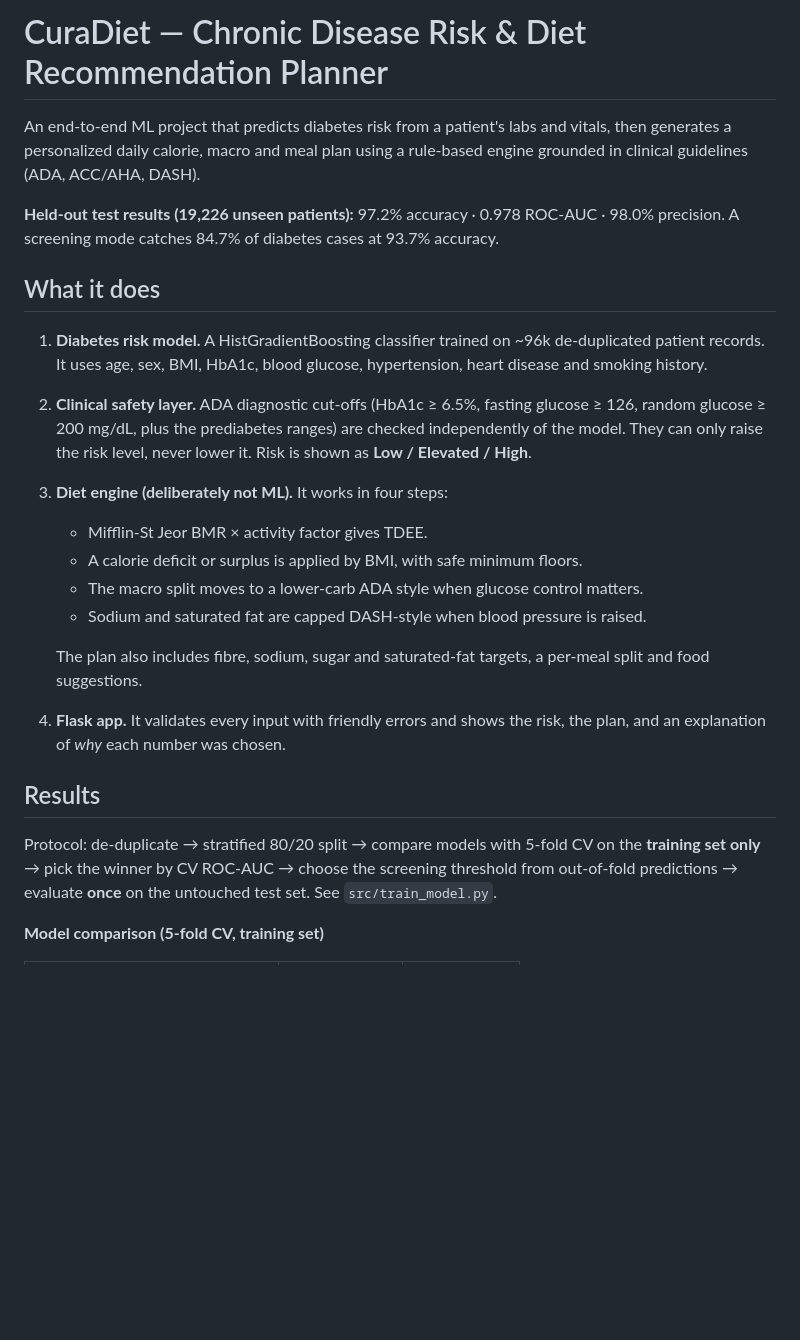
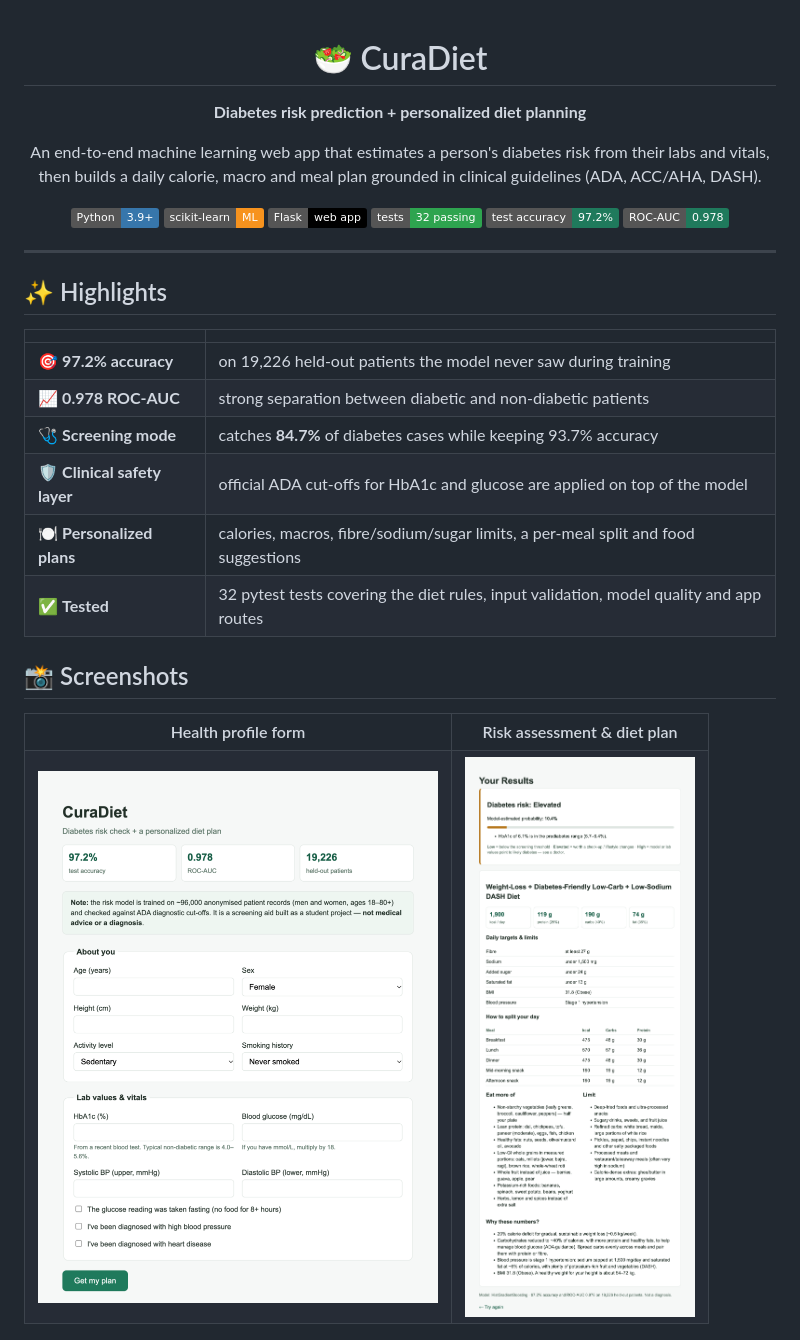
Before and after one commit to harshchaudhari09/DIET-RECOMMENDATION-PLANNER, a Markdown page: README.md, the part around one of its changes. GitHub-like rendering; pictures changed too: docs/screenshots/form.png (added), docs/screenshots/results.png (added); badges without logos; blank space fills up the shorter version.

```diff
--- a/README.md
+++ b/README.md
@@ -1,44 +1,45 @@
-# CuraDiet — Chronic Disease Risk & Diet Recommendation Planner
+<div align="center">
 
-An end-to-end ML project that predicts diabetes risk from a patient's
-labs and vitals, then generates a personalized daily calorie, macro and
-meal plan using a rule-based engine grounded in clinical guidelines
-(ADA, ACC/AHA, DASH).
+# 🥗 CuraDiet
 
-**Held-out test results (19,226 unseen patients):** 97.2% accuracy ·
-0.978 ROC-AUC · 98.0% precision. A screening mode catches 84.7% of
-diabetes cases at 93.7% accuracy.
+**Diabetes risk prediction + personalized diet planning**
 
-## What it does
+An end-to-end machine learning web app that estimates a person's diabetes risk from their
+labs and vitals, then builds a daily calorie, macro and meal plan grounded in clinical
+guidelines (ADA, ACC/AHA, DASH).
 
-1. **Diabetes risk model.** A HistGradientBoosting classifier trained on
-   ~96k de-duplicated patient records. It uses age, sex, BMI, HbA1c,
-   blood glucose, hypertension, heart disease and smoking history.
-2. **Clinical safety layer.** ADA diagnostic cut-offs (HbA1c ≥ 6.5%,
-   fasting glucose ≥ 126, random glucose ≥ 200 mg/dL, plus the
-   prediabetes ranges) are checked independently of the model. They can
-   only raise the risk level, never lower it. Risk is shown as
-   **Low / Elevated / High**.
-3. **Diet engine (deliberately not ML).** It works in four steps:
-   - Mifflin-St Jeor BMR × activity factor gives TDEE.
-   - A calorie deficit or surplus is applied by BMI, with safe minimum
-     floors.
-   - The macro split moves to a lower-carb ADA style when glucose control
-     matters.
-   - Sodium and saturated fat are capped DASH-style when blood pressure
-     is raised.
+![Python](https://img.shields.io/badge/Python-3.9%2B-3776AB?logo=python&logoColor=white)
+![scikit-learn](https://img.shields.io/badge/scikit--learn-ML-F7931E?logo=scikitlearn&logoColor=white)
+![Flask](https://img.shields.io/badge/Flask-web%20app-000000?logo=flask&logoColor=white)
+![Tests](https://img.shields.io/badge/tests-32%20passing-2ea44f)
+![Accuracy](https://img.shields.io/badge/test%20accuracy-97.2%25-1f7a5c)
+![ROC-AUC](https://img.shields.io/badge/ROC--AUC-0.978-1f7a5c)
 
-   The plan also includes fibre, sodium, sugar and saturated-fat
-   targets, a per-meal split and food suggestions.
-4. **Flask app.** It validates every input with friendly errors and
-   shows the risk, the plan, and an explanation of *why* each number was
-   chosen.
+</div>
 
-## Results
+---
 
-Protocol: de-duplicate → stratified 80/20 split → compare models with
-5-fold CV on the **training set only** → pick the winner by CV ROC-AUC →
-choose the screening threshold from out-of-fold predictions → evaluate
-**once** on the untouched test set. See `src/train_model.py`.
+## ✨ Highlights
 
-**Model comparison (5-fold CV, training set)**
+| | |
+|---|---|
+| 🎯 **97.2% accuracy** | on 19,226 held-out patients the model never saw during training |
+| 📈 **0.978 ROC-AUC** | strong separation between diabetic and non-diabetic patients |
+| 🩺 **Screening mode** | catches **84.7%** of diabetes cases while keeping 93.7% accuracy |
+| 🛡️ **Clinical safety layer** | official ADA cut-offs for HbA1c and glucose are applied on top of the model |
+| 🍽️ **Personalized plans** | calories, macros, fibre/sodium/sugar limits, a per-meal split and food suggestions |
+| ✅ **Tested** | 32 pytest tests covering the diet rules, input validation, model quality and app routes |
+
+## 📸 Screenshots
+
+<table>
+  <tr>
+    <th>Health profile form</th>
+    <th>Risk assessment & diet plan</th>
+  </tr>
+  <tr>
+    <td valign="top"><img src="docs/screenshots/form.png" alt="CuraDiet input form" width="400"></td>
+    <td valign="top"><img src="docs/screenshots/results.png" alt="CuraDiet results page" width="400"></td>
+  </tr>
+</table>
+
```
Also changed, not shown: other parts of README.md (+140 -89 lines).
